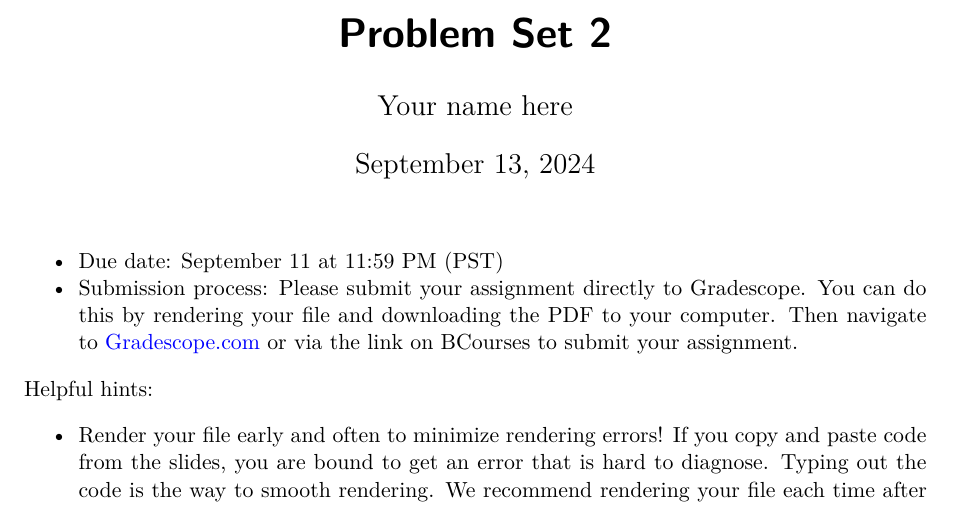
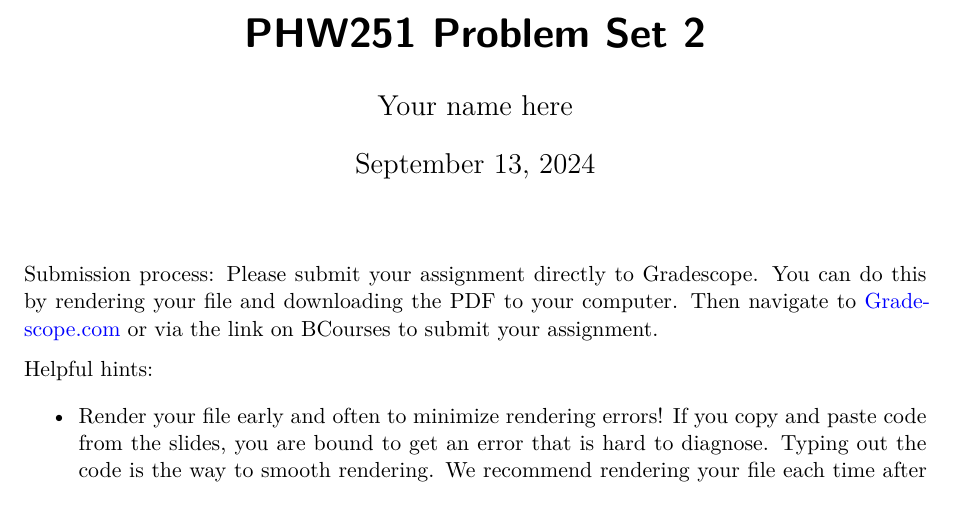
Before and after one commit to PHW290/PHW251_2024, a Quarto document (problem_sets/problem_set_2/problem_set_2_updated.qmd): part of page 1 of 9, cut so that both start at the same text. Rendered offline with R 4.5, knitr and Pandoc in place of Quarto, then LaTeX, with nearby package versions.

Commit message:
removed dates from PS2

```diff
--- a/problem_sets/problem_set_2/problem_set_2_updated.qmd
+++ b/problem_sets/problem_set_2/problem_set_2_updated.qmd
@@ -1,13 +1,12 @@
 ---
-title: "Problem Set 2"
+title: "PHW251 Problem Set 2"
 author: "Your name here"
 date: "today"
 format: pdf
 editor: visual
 ---
 
--   Due date: September 11 at 11:59 PM (PST)
--   Submission process: Please submit your assignment directly to Gradescope. You can do this by rendering your file and downloading the PDF to your computer. Then navigate to [Gradescope.com](https://www.gradescope.com) or via the link on BCourses to submit your assignment.
+Submission process: Please submit your assignment directly to Gradescope. You can do this by rendering your file and downloading the PDF to your computer. Then navigate to [Gradescope.com](https://www.gradescope.com) or via the link on BCourses to submit your assignment.
 
 Helpful hints:
 
```
